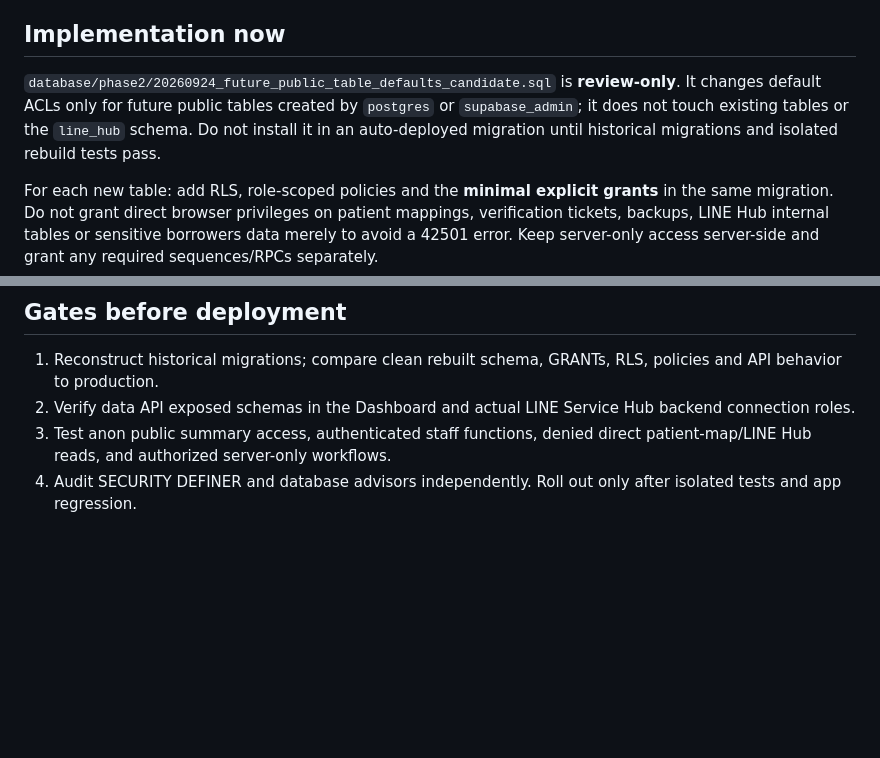
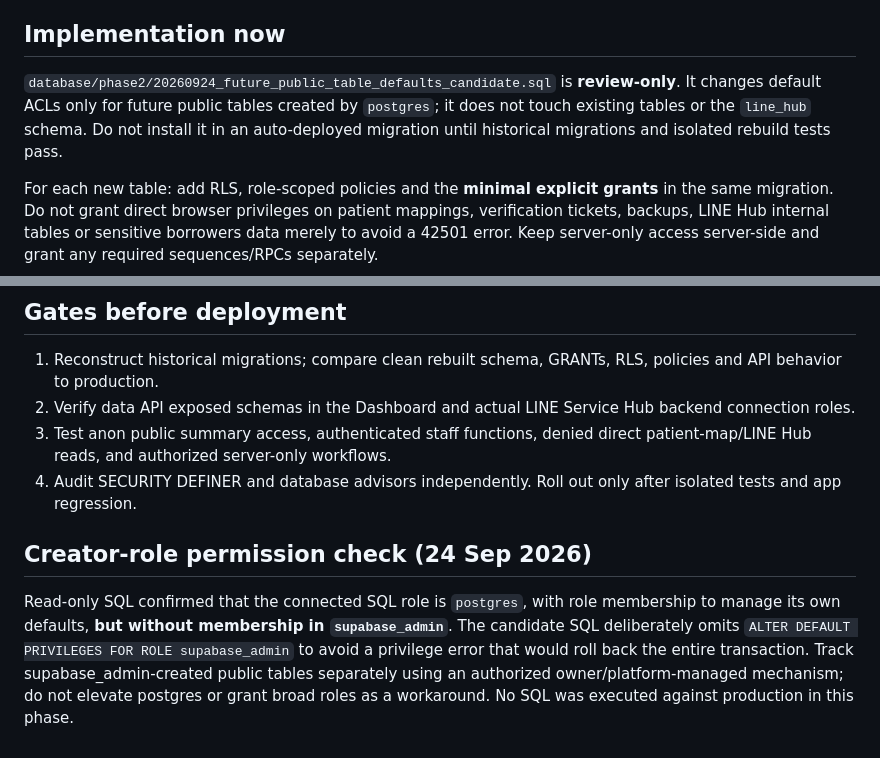
Before and after one commit to kelang-health/med-device-sharing, a Markdown page: docs/data-api-grants-phase2-20260924.md, 2 parts joined by grey strips. Rendered like a GitHub page; blank space fills up the shorter version.

Commit message:
docs(db): record checked creator-role limitation and corrected SQL scope

```diff
--- a/docs/data-api-grants-phase2-20260924.md
+++ b/docs/data-api-grants-phase2-20260924.md
@@ -13,7 +13,7 @@
 
 ## Implementation now
 
-`database/phase2/20260924_future_public_table_defaults_candidate.sql` is **review-only**. It changes default ACLs only for future public tables created by `postgres` or `supabase_admin`; it does not touch existing tables or the `line_hub` schema. Do not install it in an auto-deployed migration until historical migrations and isolated rebuild tests pass.
+`database/phase2/20260924_future_public_table_defaults_candidate.sql` is **review-only**. It changes default ACLs only for future public tables created by `postgres`; it does not touch existing tables or the `line_hub` schema. Do not install it in an auto-deployed migration until historical migrations and isolated rebuild tests pass.
 
 For each new table: add RLS, role-scoped policies and the **minimal explicit grants** in the same migration. Do not grant direct browser privileges on patient mappings, verification tickets, backups, LINE Hub internal tables or sensitive borrowers data merely to avoid a 42501 error. Keep server-only access server-side and grant any required sequences/RPCs separately.
 
@@ -23,3 +23,7 @@ For each new table: add RLS, role-scoped policies and the **minimal explicit gra
 2. Verify data API exposed schemas in the Dashboard and actual LINE Service Hub backend connection roles.
 3. Test anon public summary access, authenticated staff functions, denied direct patient-map/LINE Hub reads, and authorized server-only workflows.
 4. Audit SECURITY DEFINER and database advisors independently. Roll out only after isolated tests and app regression.
+
+## Creator-role permission check (24 Sep 2026)
+
+Read-only SQL confirmed that the connected SQL role is `postgres`, with role membership to manage its own defaults, **but without membership in `supabase_admin`**. The candidate SQL deliberately omits `ALTER DEFAULT PRIVILEGES FOR ROLE supabase_admin` to avoid a privilege error that would roll back the entire transaction. Track supabase_admin-created public tables separately using an authorized owner/platform-managed mechanism; do not elevate postgres or grant broad roles as a workaround. No SQL was executed against production in this phase.
```
